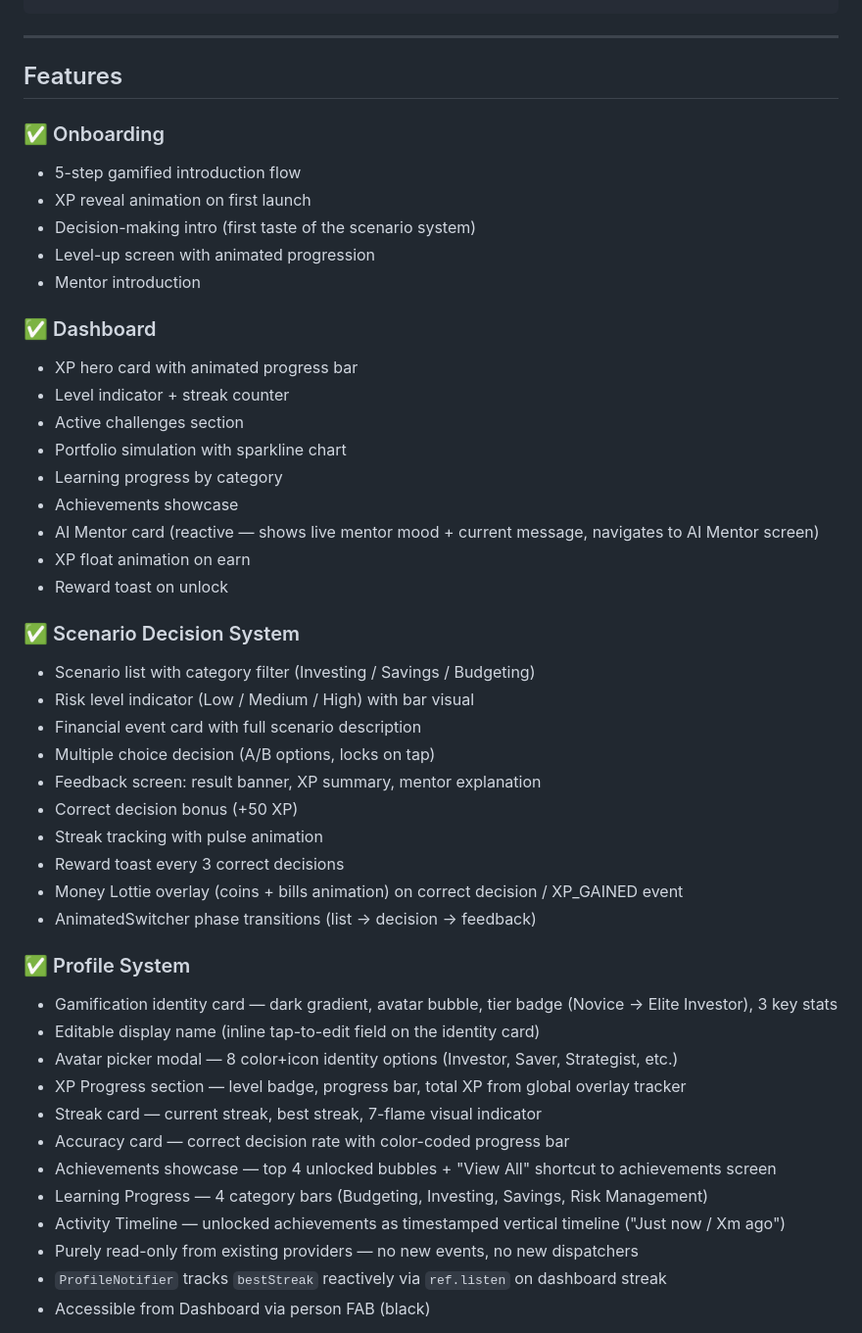
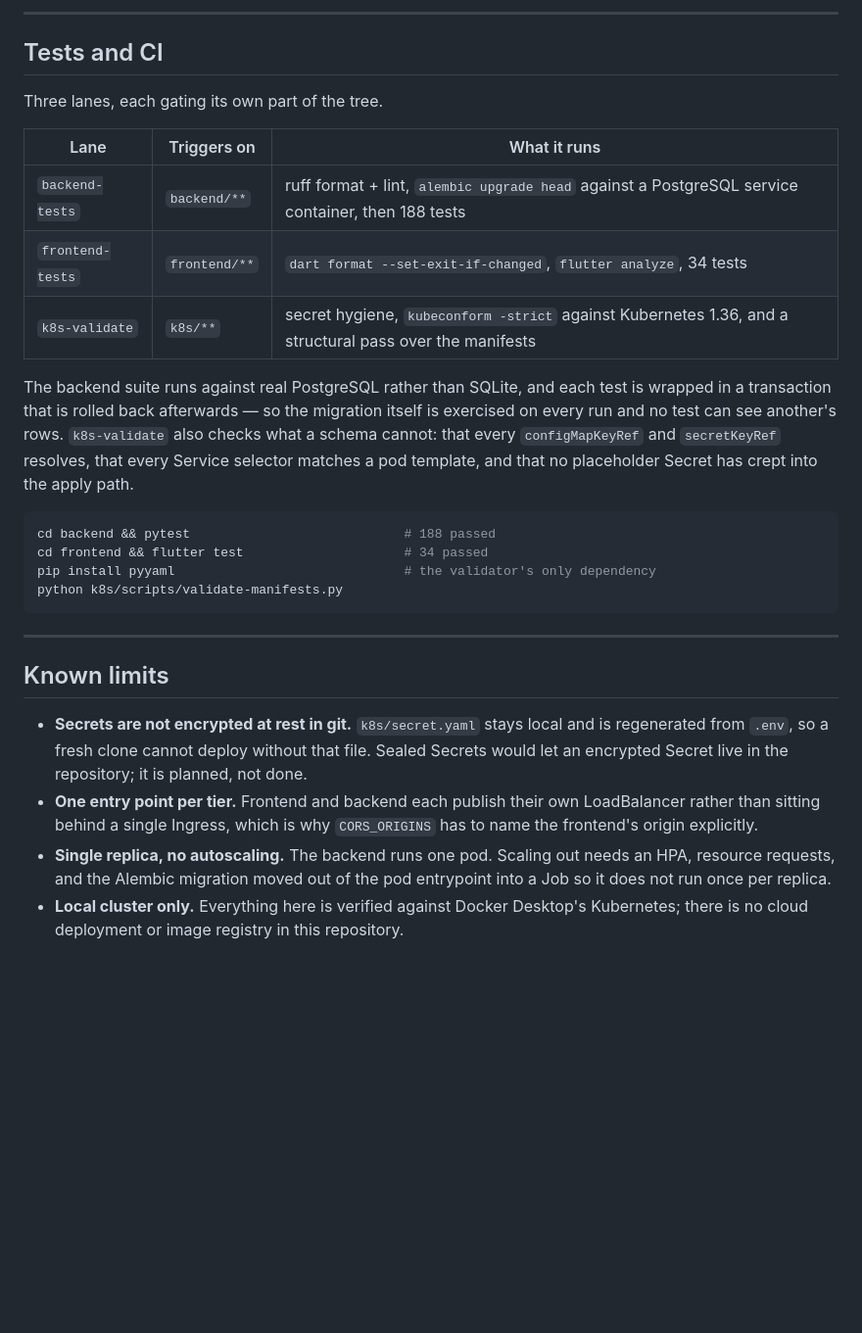
Before and after one commit to yusufsmnc/finquest-ai, a Markdown page: README.md, the part around one of its changes. Shown at 98% size. Drawn GitHub-style; blank space fills up the shorter version.

````diff
--- a/README.md
+++ b/README.md
@@ -44,50 +193,44 @@ User Action → UI Event → State Update → Gamification Engine → Animation
+---
+
+## Tests and CI
+
+Three lanes, each gating its own part of the tree.
+
+| Lane | Triggers on | What it runs |
+|---|---|---|
+| `backend-tests` | `backend/**` | ruff format + lint, `alembic upgrade head` against a PostgreSQL service container, then 188 tests |
+| `frontend-tests` | `frontend/**` | `dart format --set-exit-if-changed`, `flutter analyze`, 34 tests |
+| `k8s-validate` | `k8s/**` | secret hygiene, `kubeconform -strict` against Kubernetes 1.36, and a structural pass over the manifests |
+
+The backend suite runs against real PostgreSQL rather than SQLite, and each
+test is wrapped in a transaction that is rolled back afterwards — so the
+migration itself is exercised on every run and no test can see another's rows.
+`k8s-validate` also checks what a schema cannot: that every `configMapKeyRef`
+and `secretKeyRef` resolves, that every Service selector matches a pod
+template, and that no placeholder Secret has crept into the apply path.
+
+```bash
+cd backend && pytest                            # 188 passed
+cd frontend && flutter test                     # 34 passed
+pip install pyyaml                              # the validator's only dependency
+python k8s/scripts/validate-manifests.py
 ```
 
 ---
 
-## Features
+## Known limits
 
-### ✅ Onboarding
-- 5-step gamified introduction flow
-- XP reveal animation on first launch
-- Decision-making intro (first taste of the scenario system)
-- Level-up screen with animated progression
-- Mentor introduction
+- **Secrets are not encrypted at rest in git.** `k8s/secret.yaml` stays local
+  and is regenerated from `.env`, so a fresh clone cannot deploy without that
+  file. Sealed Secrets would let an encrypted Secret live in the repository;
+  it is planned, not done.
+- **One entry point per tier.** Frontend and backend each publish their own
+  LoadBalancer rather than sitting behind a single Ingress, which is why
+  `CORS_ORIGINS` has to name the frontend's origin explicitly.
+- **Single replica, no autoscaling.** The backend runs one pod. Scaling out
+  needs an HPA, resource requests, and the Alembic migration moved out of the
+  pod entrypoint into a Job so it does not run once per replica.
+- **Local cluster only.** Everything here is verified against Docker Desktop's
+  Kubernetes; there is no cloud deployment or image registry in this
+  repository.
 
-### ✅ Dashboard
-- XP hero card with animated progress bar
-- Level indicator + streak counter
-- Active challenges section
-- Portfolio simulation with sparkline chart
-- Learning progress by category
-- Achievements showcase
-- AI Mentor card (reactive — shows live mentor mood + current message, navigates to AI Mentor screen)
-- XP float animation on earn
-- Reward toast on unlock
-
-### ✅ Scenario Decision System
-- Scenario list with category filter (Investing / Savings / Budgeting)
-- Risk level indicator (Low / Medium / High) with bar visual
-- Financial event card with full scenario description
-- Multiple choice decision (A/B options, locks on tap)
-- Feedback screen: result banner, XP summary, mentor explanation
-- Correct decision bonus (+50 XP)
-- Streak tracking with pulse animation
-- Reward toast every 3 correct decisions
-- Money Lottie overlay (coins + bills animation) on correct decision / XP_GAINED event
-- AnimatedSwitcher phase transitions (list → decision → feedback)
-
-### ✅ Profile System
-- Gamification identity card — dark gradient, avatar bubble, tier badge (Novice → Elite Investor), 3 key stats
-- Editable display name (inline tap-to-edit field on the identity card)
-- Avatar picker modal — 8 color+icon identity options (Investor, Saver, Strategist, etc.)
-- XP Progress section — level badge, progress bar, total XP from global overlay tracker
-- Streak card — current streak, best streak, 7-flame visual indicator
-- Accuracy card — correct decision rate with color-coded progress bar
-- Achievements showcase — top 4 unlocked bubbles + "View All" shortcut to achievements screen
-- Learning Progress — 4 category bars (Budgeting, Investing, Savings, Risk Management)
-- Activity Timeline — unlocked achievements as timestamped vertical timeline ("Just now / Xm ago")
-- Purely read-only from existing providers — no new events, no new dispatchers
-- `ProfileNotifier` tracks `bestStreak` reactively via `ref.listen` on dashboard streak
-- Accessible from Dashboard via person FAB (black)
-
````
Also changed, not shown: other parts of README.md (+177 -169 lines).
